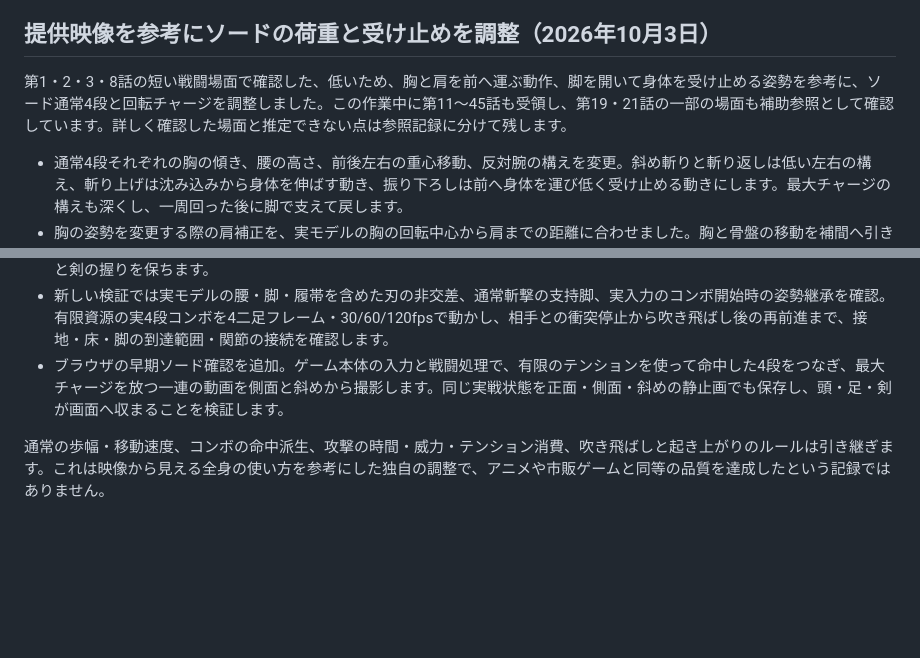
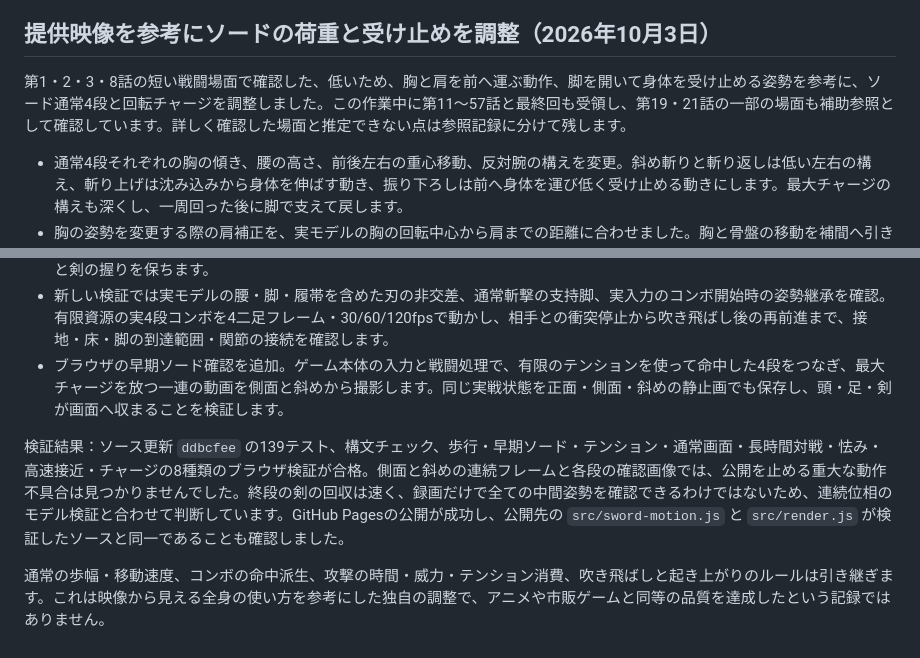
Before and after one commit to temesotejam/robot-core-arena, a Markdown page: docs/IMPLEMENTATION.md, 2 parts joined by grey strips. GitHub-like rendering; blank space fills up the shorter version.

Commit message:
Record full W reference receipt and verified sword release [skip ci]

```diff
--- a/docs/IMPLEMENTATION.md
+++ b/docs/IMPLEMENTATION.md
@@ -311,7 +311,7 @@
 
 ## 提供映像を参考にソードの荷重と受け止めを調整（2026年10月3日）
 
-第1・2・3・8話の短い戦闘場面で確認した、低いため、胸と肩を前へ運ぶ動作、脚を開いて身体を受け止める姿勢を参考に、ソード通常4段と回転チャージを調整しました。この作業中に第11〜45話も受領し、第19・21話の一部の場面も補助参照として確認しています。詳しく確認した場面と推定できない点は参照記録に分けて残します。
+第1・2・3・8話の短い戦闘場面で確認した、低いため、胸と肩を前へ運ぶ動作、脚を開いて身体を受け止める姿勢を参考に、ソード通常4段と回転チャージを調整しました。この作業中に第11〜57話と最終回も受領し、第19・21話の一部の場面も補助参照として確認しています。詳しく確認した場面と推定できない点は参照記録に分けて残します。
 
 - 通常4段それぞれの胸の傾き、腰の高さ、前後左右の重心移動、反対腕の構えを変更。斜め斬りと斬り返しは低い左右の構え、斬り上げは沈み込みから身体を伸ばす動き、振り下ろしは前へ身体を運び低く受け止める動きにします。最大チャージの構えも深くし、一周回った後に脚で支えて戻します。
 - 胸の姿勢を変更する際の肩補正を、実モデルの胸の回転中心から肩までの距離に合わせました。胸と骨盤の移動を補間へ引き継ぎ、既存の斬撃方向と命中時点を維持します。顔の向きは胸の回転を四元数で打ち消し、標的へ残します。
@@ -321,4 +321,6 @@
 - 新しい検証では実モデルの腰・脚・履帯を含めた刃の非交差、通常斬撃の支持脚、実入力のコンボ開始時の姿勢継承を確認。有限資源の実4段コンボを4二足フレーム・30/60/120fpsで動かし、相手との衝突停止から吹き飛ばし後の再前進まで、接地・床・脚の到達範囲・関節の接続を確認します。
 - ブラウザの早期ソード確認を追加。ゲーム本体の入力と戦闘処理で、有限のテンションを使って命中した4段をつなぎ、最大チャージを放つ一連の動画を側面と斜めから撮影します。同じ実戦状態を正面・側面・斜めの静止画でも保存し、頭・足・剣が画面へ収まることを検証します。
 
+検証結果：ソース更新 `ddbcfee` の139テスト、構文チェック、歩行・早期ソード・テンション・通常画面・長時間対戦・怯み・高速接近・チャージの8種類のブラウザ検証が合格。側面と斜めの連続フレームと各段の確認画像では、公開を止める重大な動作不具合は見つかりませんでした。終段の剣の回収は速く、録画だけで全ての中間姿勢を確認できるわけではないため、連続位相のモデル検証と合わせて判断しています。GitHub Pagesの公開が成功し、公開先の `src/sword-motion.js` と `src/render.js` が検証したソースと同一であることも確認しました。
+
 通常の歩幅・移動速度、コンボの命中派生、攻撃の時間・威力・テンション消費、吹き飛ばしと起き上がりのルールは引き継ぎます。これは映像から見える全身の使い方を参考にした独自の調整で、アニメや市販ゲームと同等の品質を達成したという記録ではありません。
```
Also changed, not shown: docs/ANIMATION_REFERENCE.md (+1 -1 lines).
